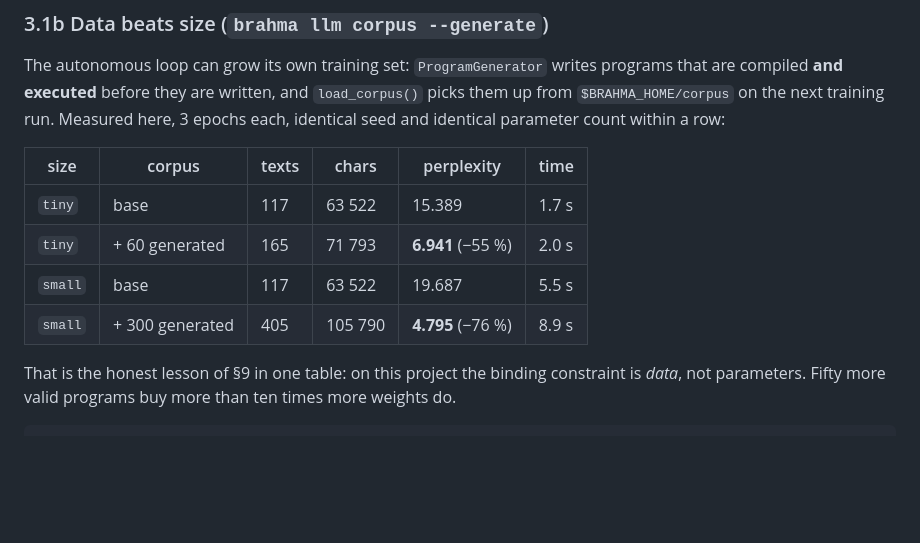
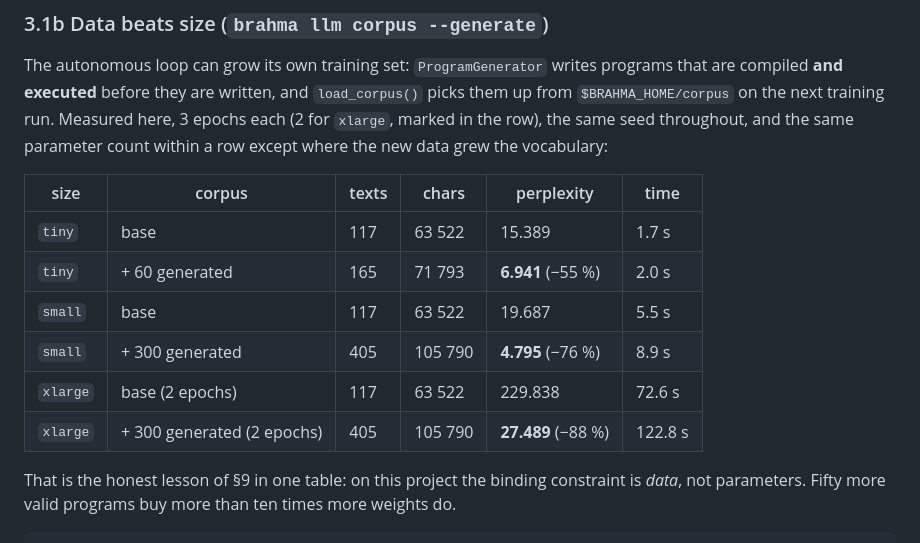
Before and after one commit to Raghav549/Brahmasutra, a Markdown page: docs/LLM.md, the part around the change. Drawn GitHub-style; blank space fills up the shorter version.

```diff
--- a/docs/LLM.md
+++ b/docs/LLM.md
@@ -142,8 +142,9 @@ Two honest observations that the table makes impossible to hide:
 The autonomous loop can grow its own training set: `ProgramGenerator` writes
 programs that are compiled **and executed** before they are written, and
 `load_corpus()` picks them up from `$BRAHMA_HOME/corpus` on the next training
-run.  Measured here, 3 epochs each, identical seed and identical parameter
-count within a row:
+run.  Measured here, 3 epochs each (2 for `xlarge`, marked in the row), the same
+seed throughout, and the same parameter count within a row except where the new
+data grew the vocabulary:
 
 | size | corpus | texts | chars | perplexity | time |
 |---|---|---|---|---|---|
@@ -151,6 +152,8 @@ count within a row:
 | `tiny` | + 60 generated | 165 | 71 793 | **6.941** (−55 %) | 2.0 s |
 | `small` | base | 117 | 63 522 | 19.687 | 5.5 s |
 | `small` | + 300 generated | 405 | 105 790 | **4.795** (−76 %) | 8.9 s |
+| `xlarge` | base (2 epochs) | 117 | 63 522 | 229.838 | 72.6 s |
+| `xlarge` | + 300 generated (2 epochs) | 405 | 105 790 | **27.489** (−88 %) | 122.8 s |
 
 That is the honest lesson of §9 in one table: on this project the binding
 constraint is *data*, not parameters.  Fifty more valid programs buy more than
```
Also changed, not shown: CHANGELOG.md (+5 -0 lines).
